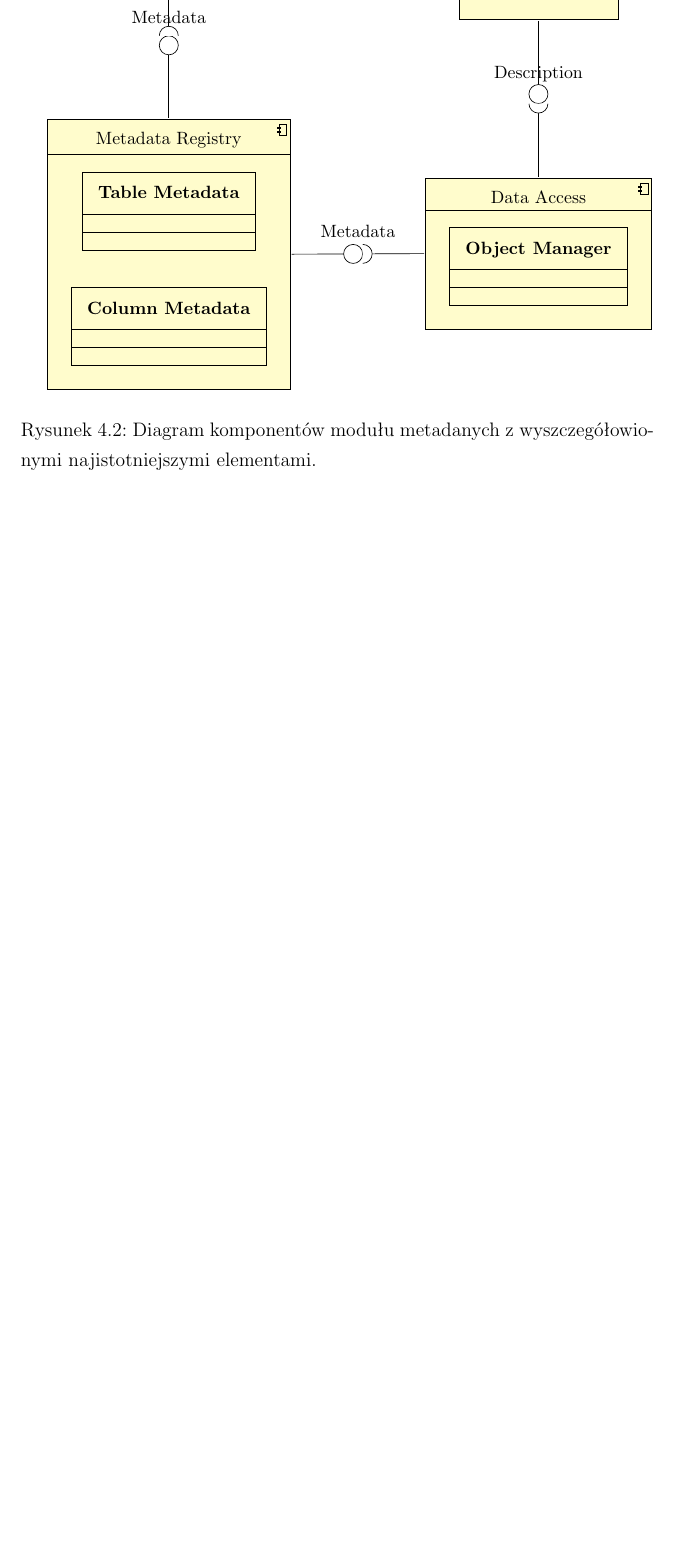
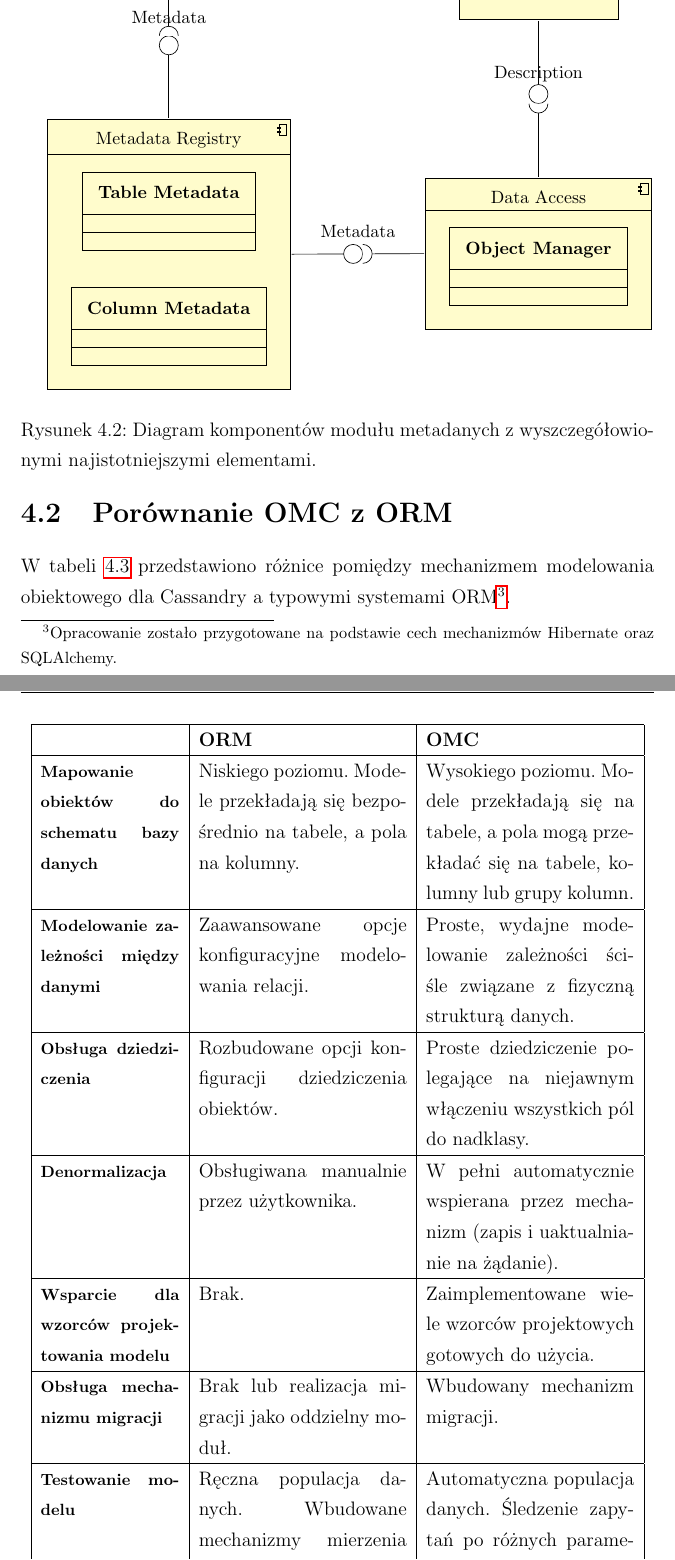
Before and after one commit to turekj/cassom, a LaTeX thesis (thesis/main.tex, which reads thesis/object_modeling.tex): part of page 54 of 108 before the commit and two parts of pages 54 and 55 of 109 after it, the two joined at a grey line, cut so that both start at the same text, the shorter picture padded with empty space. The pictures show the PDF file thesis/main.pdf that the author committed with the source.

Commit message:
Added tabular comparison between OMC and ORM

```diff
--- a/thesis/object_modeling.tex
+++ b/thesis/object_modeling.tex
@@ -108,6 +106,50 @@ Komponenty przedstawione na diagramie~\ref{fig:omc_metadata_components} mają na
 	\item[Model Transformation] implementuje operacje inicjalnej transformacji klas opisujących logiczny model danych. Ponadto udostępnia metody do przekształcania ich do postaci metadanych.
 	\item[Data Access] dostarcza komponenty programistyczne do wykonywania operacji na logicznym modelu danych. Interfejs \verb+ObjectManager+ wraz z~jego domyślną implementacją udostępniają operacje filtrowania, aktualizacji oraz usuwania danych.
 \end{description}
+
+\section{Porównanie OMC z~ORM}
+\label{sec:omc_vs_orm_comparison}
+
+\begin{figure}[ht!]
+	\centering
+	\begin{tabular}{|p{3cm}|p{4.5cm}|p{4.5cm}|}
+		\hline
+		& \textbf{ORM} & \textbf{OMC} \\
+		\hline
+		{\footnotesize \textbf{Mapowanie obiektów do schematu bazy danych}} &
+		Niskiego poziomu. Modele przekładają się bezpośrednio na tabele, a~pola na kolumny. &
+		Wysokiego poziomu. Modele przekładają się na tabele, a~pola mogą przekładać się na tabele, kolumny lub grupy kolumn. \\
+		\hline
+		{\footnotesize \textbf{Modelowanie zależności między danymi}} &
+		Zaawansowane opcje konfiguracyjne modelowania relacji. &
+		Proste, wydajne modelowanie zależności ściśle związane z~fizyczną strukturą danych. \\
+		\hline
+		{\footnotesize \textbf{Obsługa dziedziczenia}} &
+		Rozbudowane opcji konfiguracji dziedziczenia obiektów. &
+		Proste dziedziczenie polegające na niejawnym włączeniu wszystkich pól do nadklasy. \\
+		\hline
+		{\footnotesize \textbf{Denormalizacja}} &
+		Obsługiwana manualnie przez użytkownika. &
+		W~pełni automatycznie wspierana przez mechanizm (zapis i~uaktualnianie na żądanie). \\
+		\hline
+		{\footnotesize \textbf{Wsparcie dla wzorców projektowania modelu}} &
+		Brak. &
+		Zaimplementowane wiele wzorców projektowych gotowych do użycia. \\
+		\hline
+		{\footnotesize \textbf{Obsługa mechanizmu migracji}} &
+		Brak lub realizacja migracji jako oddzielny moduł. &
+		Wbudowany mechanizm migracji. \\
+		\hline
+		{\footnotesize \textbf{Testowanie modelu}} &
+		Ręczna populacja danych. Wbudowane mechanizmy mierzenia czasu zapytań. &
+		Automatyczna populacja danych. Śledzenie zapytań po różnych parametrach. \\
+		\hline
+	\end{tabular}
+	\caption{Tabelaryczne porównanie funkcjonalności typowych mechanizmów ORM i~modułu Object Modeling for Cassandra.}
+	\label{tab:omc_vs_orm_comparison}
+\end{figure}
+
+W~tabeli~\ref{tab:omc_vs_orm_comparison} przedstawiono różnice pomiędzy mechanizmem modelowania obiektowego dla Cassandry a~typowymi systemami ORM\footnote{Opracowanie zostało przygotowane na podstawie cech mechanizmów Hibernate oraz SQLAlchemy.}.
 
 \section{OMC - podstawowe pojęcia}
 \label{sec:ocm_basics}
```
Also changed, not shown: thesis/main.pdf, thesis/object_modeling.tex (4 more changed lines).
